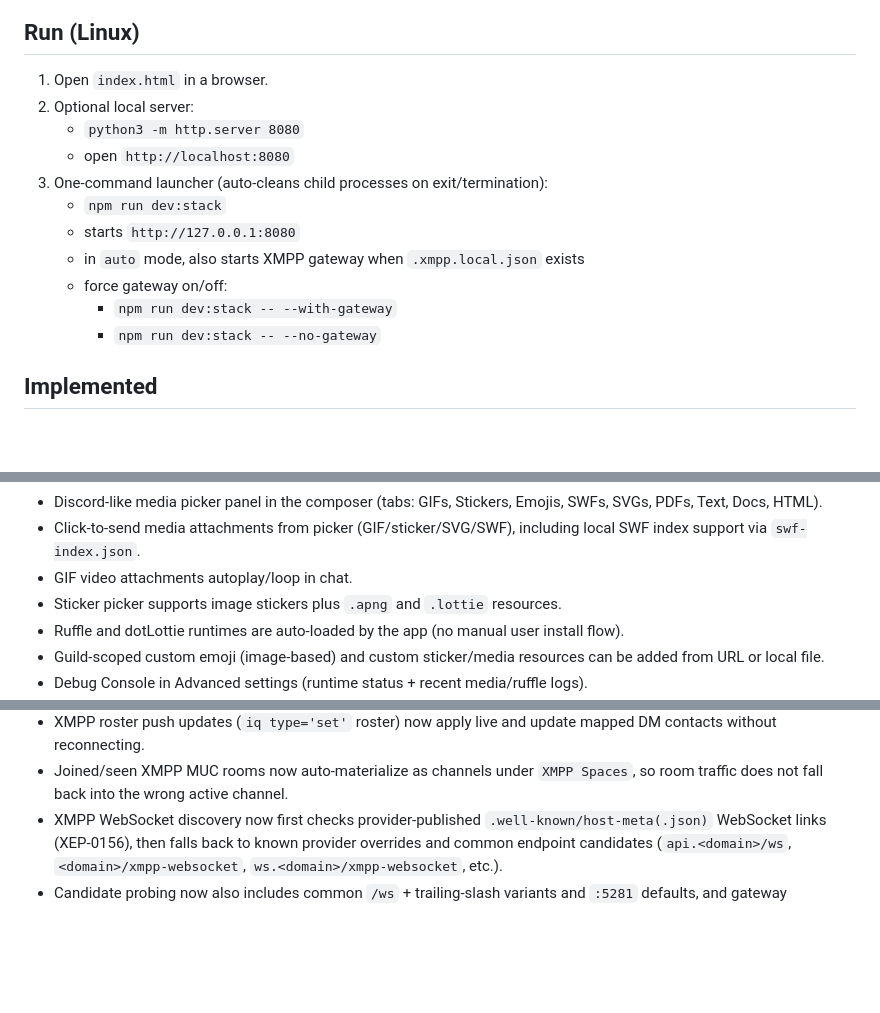
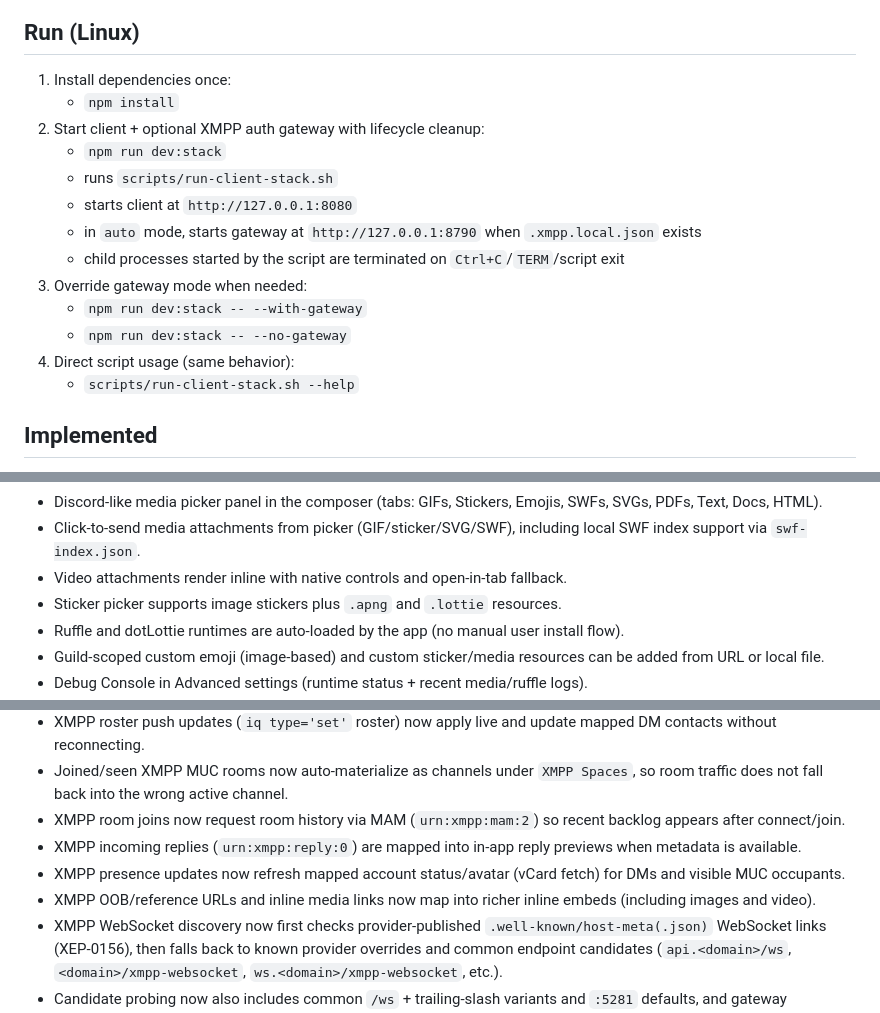
Before and after one commit to shitcord67/shitcord67, a Markdown page: README.md, 3 parts joined by grey strips. Drawn GitHub-style; blank space fills up the shorter version.

Commit message:
docs(readme): clarify stack launcher usage and XMPP parity updates

```diff
--- a/README.md
+++ b/README.md
@@ -5,17 +5,19 @@ A lightweight Discord-style chat client prototype with local persistence.
 ![shitcord67 UI screenshot](Screenshot.png)
 
 ## Run (Linux)
-1. Open `index.html` in a browser.
-2. Optional local server:
-   - `python3 -m http.server 8080`
-   - open `http://localhost:8080`
-3. One-command launcher (auto-cleans child processes on exit/termination):
+1. Install dependencies once:
+   - `npm install`
+2. Start client + optional XMPP auth gateway with lifecycle cleanup:
    - `npm run dev:stack`
-   - starts `http://127.0.0.1:8080`
-   - in `auto` mode, also starts XMPP gateway when `.xmpp.local.json` exists
-   - force gateway on/off:
-     - `npm run dev:stack -- --with-gateway`
-     - `npm run dev:stack -- --no-gateway`
+   - runs `scripts/run-client-stack.sh`
+   - starts client at `http://127.0.0.1:8080`
+   - in `auto` mode, starts gateway at `http://127.0.0.1:8790` when `.xmpp.local.json` exists
+   - child processes started by the script are terminated on `Ctrl+C`/`TERM`/script exit
+3. Override gateway mode when needed:
+   - `npm run dev:stack -- --with-gateway`
+   - `npm run dev:stack -- --no-gateway`
+4. Direct script usage (same behavior):
+   - `scripts/run-client-stack.sh --help`
 
 ## Implemented
 - Login by username (creates/switches local accounts).
@@ -40,7 +42,7 @@ A lightweight Discord-style chat client prototype with local persistence.
 - Quick channel filter input in the sidebar.
 - Discord-like media picker panel in the composer (tabs: GIFs, Stickers, Emojis, SWFs, SVGs, PDFs, Text, Docs, HTML).
 - Click-to-send media attachments from picker (GIF/sticker/SVG/SWF), including local SWF index support via `swf-index.json`.
-- GIF video attachments autoplay/loop in chat.
+- Video attachments render inline with native controls and open-in-tab fallback.
 - Sticker picker supports image stickers plus `.apng` and `.lottie` resources.
 - Ruffle and dotLottie runtimes are auto-loaded by the app (no manual user install flow).
 - Guild-scoped custom emoji (image-based) and custom sticker/media resources can be added from URL or local file.
@@ -231,6 +233,10 @@ A lightweight Discord-style chat client prototype with local persistence.
 - XMPP DM threads now use direct `chat` stanzas to peer JIDs (not only MUC mapping), so one-to-one messaging works for JID-backed DM contacts.
 - XMPP roster push updates (`iq type='set'` roster) now apply live and update mapped DM contacts without reconnecting.
 - Joined/seen XMPP MUC rooms now auto-materialize as channels under `XMPP Spaces`, so room traffic does not fall back into the wrong active channel.
+- XMPP room joins now request room history via MAM (`urn:xmpp:mam:2`) so recent backlog appears after connect/join.
+- XMPP incoming replies (`urn:xmpp:reply:0`) are mapped into in-app reply previews when metadata is available.
+- XMPP presence updates now refresh mapped account status/avatar (vCard fetch) for DMs and visible MUC occupants.
+- XMPP OOB/reference URLs and inline media links now map into richer inline embeds (including images and video).
 - XMPP WebSocket discovery now first checks provider-published `.well-known/host-meta(.json)` WebSocket links (XEP-0156), then falls back to known provider overrides and common endpoint candidates (`api.<domain>/ws`, `<domain>/xmpp-websocket`, `ws.<domain>/xmpp-websocket`, etc.).
 - Candidate probing now also includes common `/ws` + trailing-slash variants and `:5281` defaults, and gateway auth/register attempts can follow HTTP redirect hops before opening the WebSocket.
 - Bookmarks sync now tries modern pubsub bookmarks (`urn:xmpp:bookmarks:1`, XEP-0402) before legacy private XML storage (`storage:bookmarks`).
```
